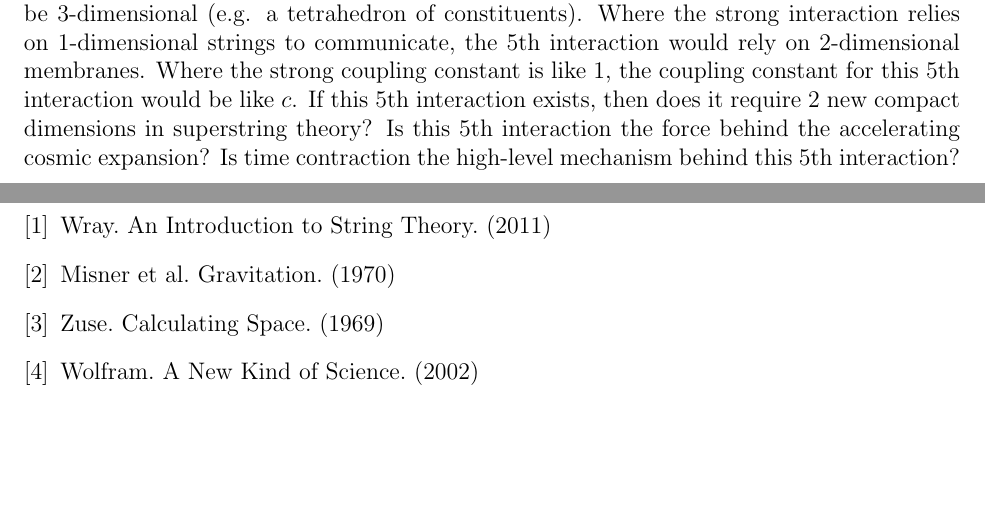
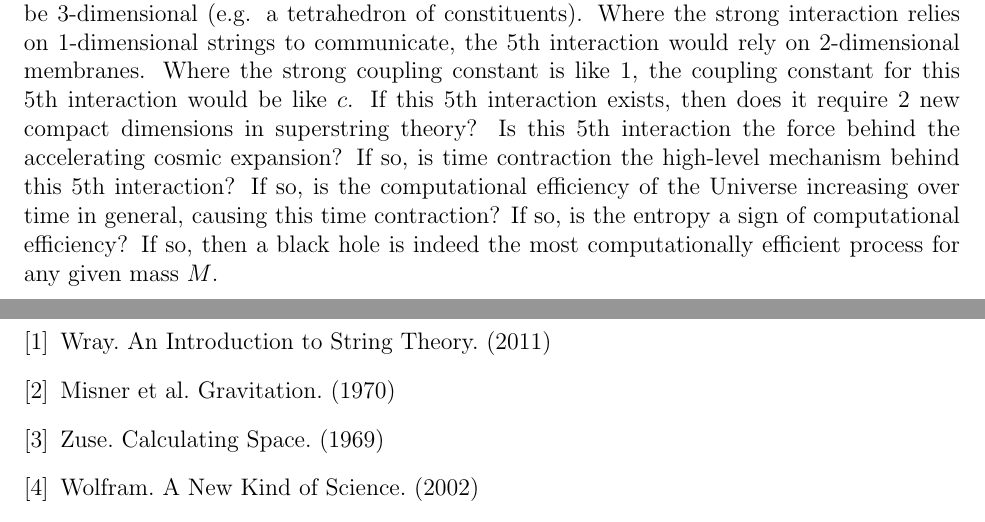
Before and after one commit to sjhalayka/papers, a LaTeX paper (anisotropic gravitation/bezier_escape.tex): two parts of pages 5 and 6 of 6, joined at a grey line, cut so that both start at the same text, the shorter picture padded with empty space. Compiled offline with pdfLaTeX.

Commit message:
Add files via upload

```diff
--- a/anisotropic gravitation/bezier_escape.tex
+++ b/anisotropic gravitation/bezier_escape.tex
@@ -245,13 +245,17 @@ Where the strong coupling constant is like $1$, the coupling constant for this $
 If this $5$th interaction exists, then does it require 2 new compact dimensions in superstring theory?
 %Would there be 3 large + 8 small spatial dimensions, plus 1 temporal dimension, adding up to 12 dimensions altogether?
 Is this $5$th interaction the force behind the accelerating cosmic expansion?
-Is time contraction the high-level mechanism behind this $5$th interaction?
+If so, is time contraction the high-level mechanism behind this $5$th interaction?
+If so, is the computational efficiency of the Universe increasing over time in general, causing this time contraction?
+If so, is the entropy a sign of computational efficiency?
+If so, then a black hole is indeed the most computationally efficient process for any given mass $M$.
 
 
 
 
 
 \pagebreak
+
 
 
 
```
Also changed, not shown: anisotropic gravitation/bezier_escape.pdf, 1 other file.
